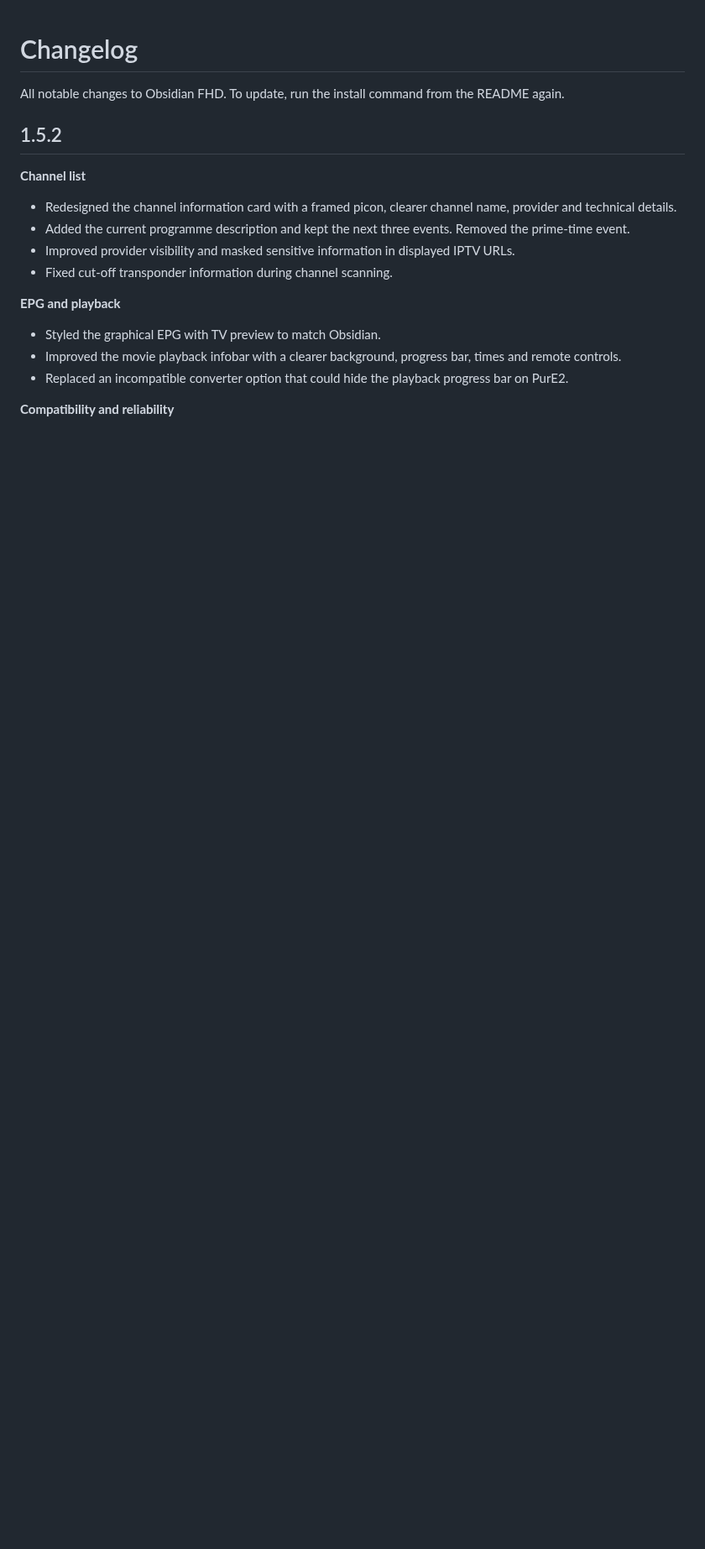
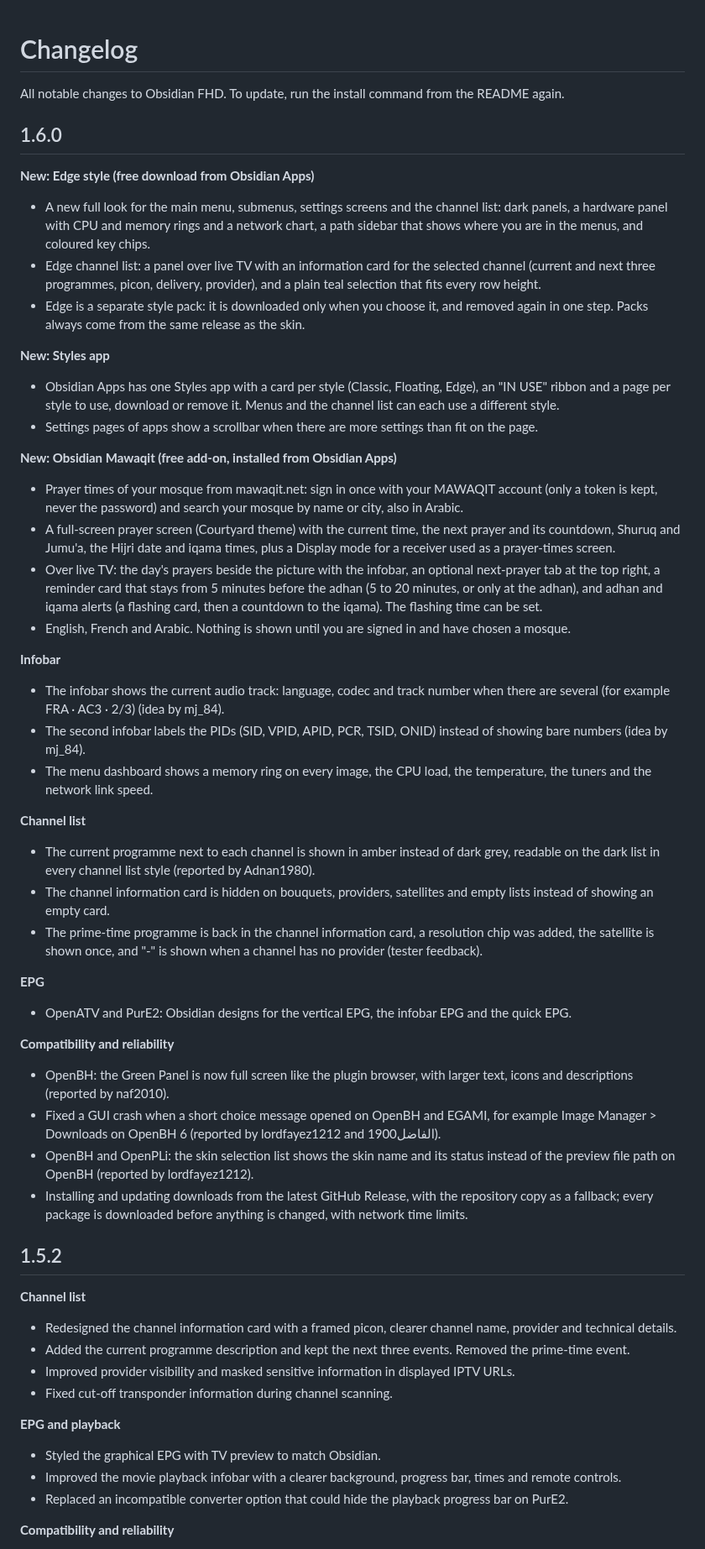
Before and after one commit to dali44g/Obsidian-FHD, a Markdown page: CHANGELOG.md, the part around the change. Shown at 84% size. GitHub-like rendering; blank space fills up the shorter version.

Commit message:
Release Obsidian FHD 1.6.0
Edge style and Obsidian Mawaqit add-on (free downloads from Obsidian Apps), Styles app,
infobar audio track and labelled PIDs, channel list and EPG improvements, fixes for OpenBH,
EGAMI and OpenPLi. See CHANGELOG.md.

```diff
--- a/CHANGELOG.md
+++ b/CHANGELOG.md
@@ -1,6 +1,42 @@
 # Changelog
 
 All notable changes to Obsidian FHD. To update, run the install command from the README again.
+
+## 1.6.0
+
+**New: Edge style (free download from Obsidian Apps)**
+- A new full look for the main menu, submenus, settings screens and the channel list: dark panels, a hardware panel with CPU and memory rings and a network chart, a path sidebar that shows where you are in the menus, and coloured key chips.
+- Edge channel list: a panel over live TV with an information card for the selected channel (current and next three programmes, picon, delivery, provider), and a plain teal selection that fits every row height.
+- Edge is a separate style pack: it is downloaded only when you choose it, and removed again in one step. Packs always come from the same release as the skin.
+
+**New: Styles app**
+- Obsidian Apps has one Styles app with a card per style (Classic, Floating, Edge), an "IN USE" ribbon and a page per style to use, download or remove it. Menus and the channel list can each use a different style.
+- Settings pages of apps show a scrollbar when there are more settings than fit on the page.
+
+**New: Obsidian Mawaqit (free add-on, installed from Obsidian Apps)**
+- Prayer times of your mosque from mawaqit.net: sign in once with your MAWAQIT account (only a token is kept, never the password) and search your mosque by name or city, also in Arabic.
+- A full-screen prayer screen (Courtyard theme) with the current time, the next prayer and its countdown, Shuruq and Jumu'a, the Hijri date and iqama times, plus a Display mode for a receiver used as a prayer-times screen.
+- Over live TV: the day's prayers beside the picture with the infobar, an optional next-prayer tab at the top right, a reminder card that stays from 5 minutes before the adhan (5 to 20 minutes, or only at the adhan), and adhan and iqama alerts (a flashing card, then a countdown to the iqama). The flashing time can be set.
+- English, French and Arabic. Nothing is shown until you are signed in and have chosen a mosque.
+
+**Infobar**
+- The infobar shows the current audio track: language, codec and track number when there are several (for example FRA · AC3 · 2/3) (idea by mj_84).
+- The second infobar labels the PIDs (SID, VPID, APID, PCR, TSID, ONID) instead of showing bare numbers (idea by mj_84).
+- The menu dashboard shows a memory ring on every image, the CPU load, the temperature, the tuners and the network link speed.
+
+**Channel list**
+- The current programme next to each channel is shown in amber instead of dark grey, readable on the dark list in every channel list style (reported by Adnan1980).
+- The channel information card is hidden on bouquets, providers, satellites and empty lists instead of showing an empty card.
+- The prime-time programme is back in the channel information card, a resolution chip was added, the satellite is shown once, and "-" is shown when a channel has no provider (tester feedback).
+
+**EPG**
+- OpenATV and PurE2: Obsidian designs for the vertical EPG, the infobar EPG and the quick EPG.
+
+**Compatibility and reliability**
+- OpenBH: the Green Panel is now full screen like the plugin browser, with larger text, icons and descriptions (reported by naf2010).
+- Fixed a GUI crash when a short choice message opened on OpenBH and EGAMI, for example Image Manager > Downloads on OpenBH 6 (reported by lordfayez1212 and الفاضل1900).
+- OpenBH and OpenPLi: the skin selection list shows the skin name and its status instead of the preview file path on OpenBH (reported by lordfayez1212).
+- Installing and updating downloads from the latest GitHub Release, with the repository copy as a fallback; every package is downloaded before anything is changed, with network time limits.
 
 ## 1.5.2
 
```
Also changed, not shown: README.md (+22 -0 lines), docs/screenshots/edge-channel-list.jpg (added), docs/screenshots/edge-menu.png (added), 6 other files.
